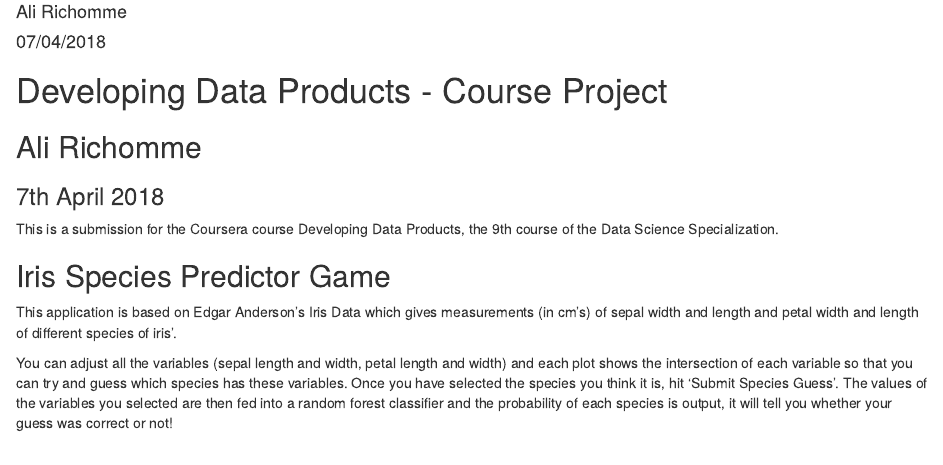
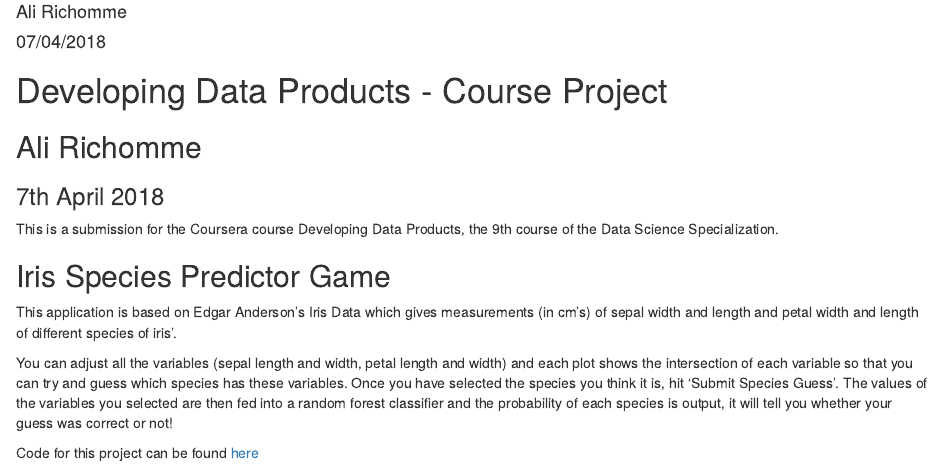
Before and after one commit to alimcrich/DevelopingDataProductsCourseProject, an R Markdown document (README.Rmd): the page in a window 1100 px wide, from 70 px down. Rendered offline with R 4.5, knitr and Pandoc, with nearby package versions.

Commit message:
updating readme with link to github

```diff
--- a/README.Rmd
+++ b/README.Rmd
@@ -16,3 +16,5 @@
 This application is based on Edgar Anderson's Iris Data which gives measurements (in cm's) of sepal width and length and petal width and length of different species of iris'.
 
 You can adjust all the variables (sepal length and width, petal length and width) and each plot shows the intersection of each variable so that you can try and guess which species has these variables. Once you have selected the species you think it is, hit 'Submit Species Guess'. The values of the variables you selected are then fed into a random forest classifier and the probability of each species is output, it will tell you whether your guess was correct or not!
+
+Code for this project can be found [here](https://github.com/alimcrich/DevelopingDataProductsCourseProject)
```
